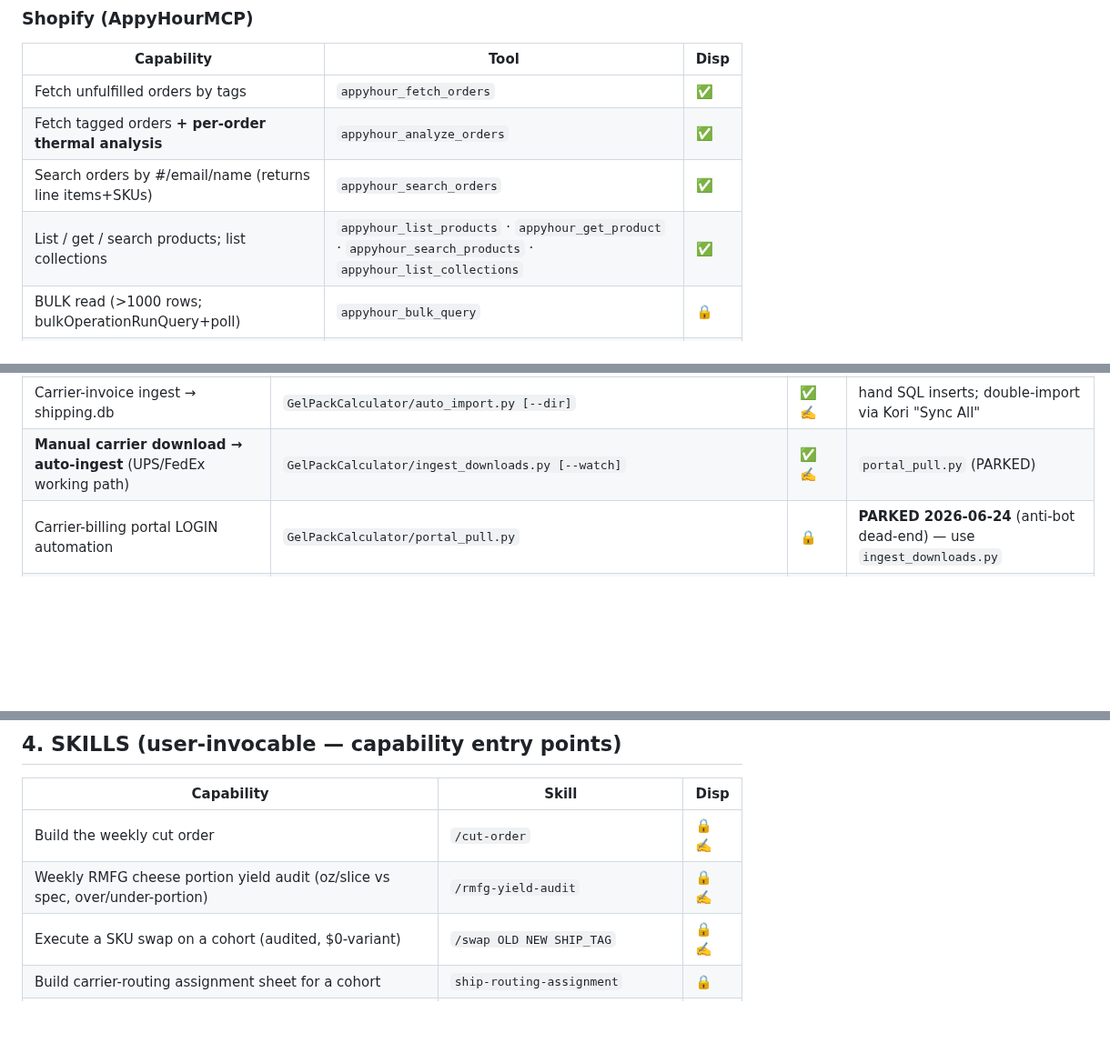
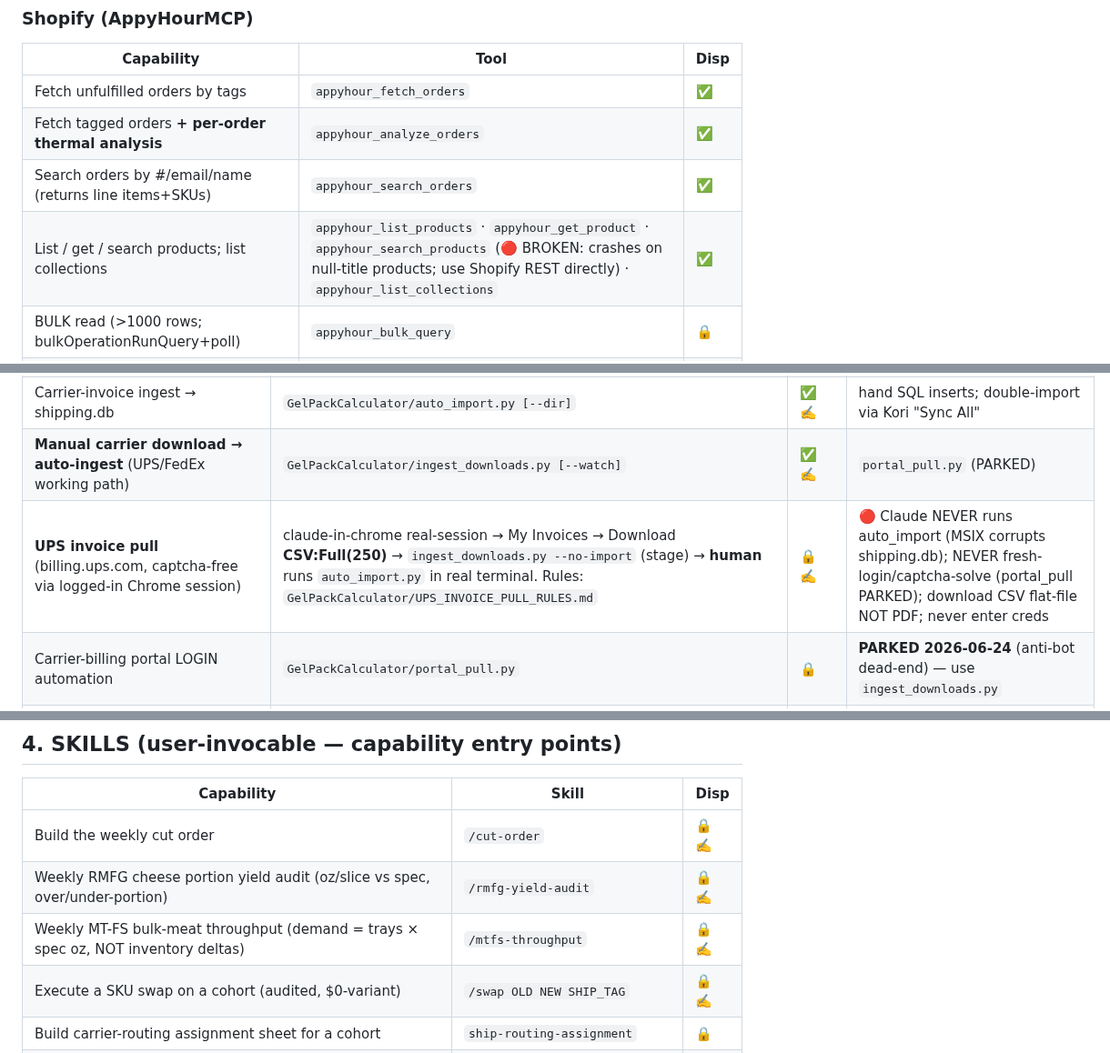
Before and after one commit to kurt-lgtm/AppyHour, a Markdown page: TOOL_REGISTRY.md, 3 parts joined by grey strips. Shown at 91% size. Rendered like a GitHub page; blank space fills up the shorter version.

Commit message:
docs: registry + doc drift pass (search_products broken, mtfs-throughput, cut_order_generator relocation)

```diff
--- a/TOOL_REGISTRY.md
+++ b/TOOL_REGISTRY.md
@@ -38,7 +38,7 @@ Client namespacing: MCP tools are called as `mcp__appyhour__<name>` (always-on s
 | Fetch unfulfilled orders by tags | `appyhour_fetch_orders` | ✅ |
 | Fetch tagged orders **+ per-order thermal analysis** | `appyhour_analyze_orders` | ✅ |
 | Search orders by #/email/name (returns line items+SKUs) | `appyhour_search_orders` | ✅ |
-| List / get / search products; list collections | `appyhour_list_products` · `appyhour_get_product` · `appyhour_search_products` · `appyhour_list_collections` | ✅ |
+| List / get / search products; list collections | `appyhour_list_products` · `appyhour_get_product` · `appyhour_search_products` (🔴 BROKEN: crashes on null-title products; use Shopify REST directly) · `appyhour_list_collections` | ✅ |
 | BULK read (>1000 rows; bulkOperationRunQuery+poll) | `appyhour_bulk_query` | 🔒 |
 | Validate production matrix (xlsx) vs Shopify by RMFG tag | `appyhour_validate_production_matrix` | ✅ |
 | Generate per-order swap LIST/preview (no writes) | `appyhour_generate_swap_list` | ✅ |
@@ -84,6 +84,7 @@ Run via `C:\Users\Work\anaconda3\python.exe <path>`.
 | Weekly RMFG cheese portion yield audit (Before/After xlsx, oz/slice vs spec) | `_outputs/artifacts/2026-06-17-rmfg-production-invoices/` pipeline (or `/rmfg-yield-audit`) | 🔒✍️ | hand-rolling from the PDF; confusing w/ `inventory_reorder.py` wheel→slice yield |
 | Carrier-invoice ingest → shipping.db | `GelPackCalculator/auto_import.py [--dir]` | ✅✍️ | hand SQL inserts; double-import via Kori "Sync All" |
 | **Manual carrier download → auto-ingest** (UPS/FedEx working path) | `GelPackCalculator/ingest_downloads.py [--watch]` | ✅✍️ | `portal_pull.py` (PARKED) |
+| **UPS invoice pull** (billing.ups.com, captcha-free via logged-in Chrome session) | claude-in-chrome real-session → My Invoices → Download **CSV:Full(250)** → `ingest_downloads.py --no-import` (stage) → **human** runs `auto_import.py` in real terminal. Rules: `GelPackCalculator/UPS_INVOICE_PULL_RULES.md` | 🔒✍️ | 🔴 Claude NEVER runs auto_import (MSIX corrupts shipping.db); NEVER fresh-login/captcha-solve (portal_pull PARKED); download CSV flat-file NOT PDF; never enter creds |
 | Carrier-billing portal LOGIN automation | `GelPackCalculator/portal_pull.py` | 🔒 | **PARKED 2026-06-24** (anti-bot dead-end) — use `ingest_downloads.py` |
 | Fetch ALL carrier invoice emails (FedEx+OnTrac+Veho) | `GelPackCalculator/sync_all_carriers.py` | ✅✍️ | `download_fedex_imap.py` alone (lags OnTrac/Veho) |
 | Per-carrier IMAP fetch (one carrier) | `GelPackCalculator/download_{fedex,ontrac,veho,shipping_pdfs}_imap.py` | ✅✍️ | — (prefer `sync_all_carriers` for weekly) |
@@ -124,6 +125,7 @@ Canonical pipeline: `build.py` (I/O driver) → `lib/engine.compute_routing` (th
 |---|---|---|
 | Build the weekly cut order | `/cut-order` | 🔒✍️ |
 | Weekly RMFG cheese portion yield audit (oz/slice vs spec, over/under-portion) | `/rmfg-yield-audit` | 🔒✍️ |
+| Weekly MT-FS bulk-meat throughput (demand = trays × spec oz, NOT inventory deltas) | `/mtfs-throughput` | 🔒✍️ |
 | Execute a SKU swap on a cohort (audited, $0-variant) | `/swap OLD NEW SHIP_TAG` | 🔒✍️ |
 | Build carrier-routing assignment sheet for a cohort | `ship-routing-assignment` | 🔒 |
 | Daily Command Center brief | `/today` | 🔒 |
```
Also changed, not shown: CLAUDE.md (+1 -1 lines), InventoryReorder/CLAUDE.md (+1 -1 lines).
